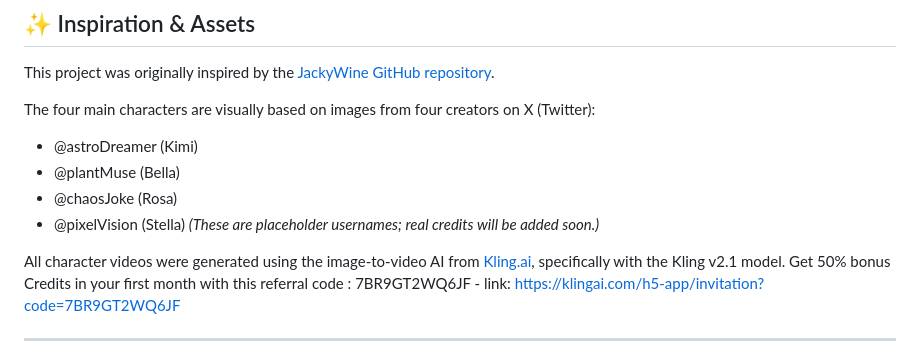
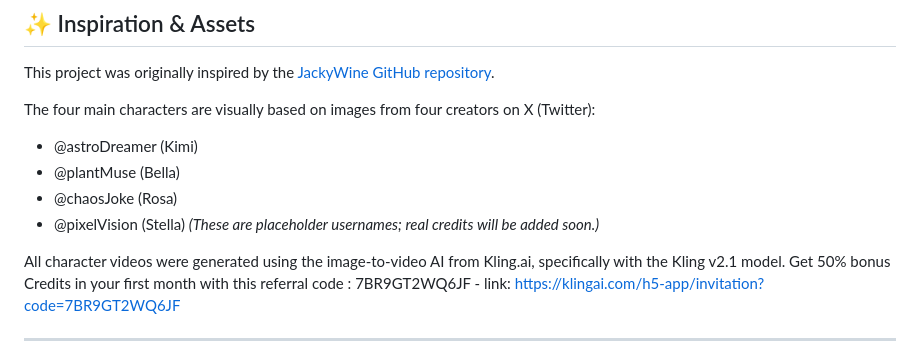
Before and after one commit to virtualkimi/virtual-kimi, a Markdown page: README.md, the part around the change. Rendered like a GitHub page.

```diff
--- a/README.md
+++ b/README.md
@@ -376,7 +376,7 @@ The four main characters are visually based on images from four creators on X (T
 - @pixelVision (Stella)
   _(These are placeholder usernames; real credits will be added soon.)_
 
-All character videos were generated using the image-to-video AI from [Kling.ai](https://kling.ai), specifically with the Kling v2.1 model.
+All character videos were generated using the image-to-video AI from Kling.ai, specifically with the Kling v2.1 model.
 Get 50% bonus Credits in your first month with this referral code : 7BR9GT2WQ6JF - link: https://klingai.com/h5-app/invitation?code=7BR9GT2WQ6JF
 
 ---
```
